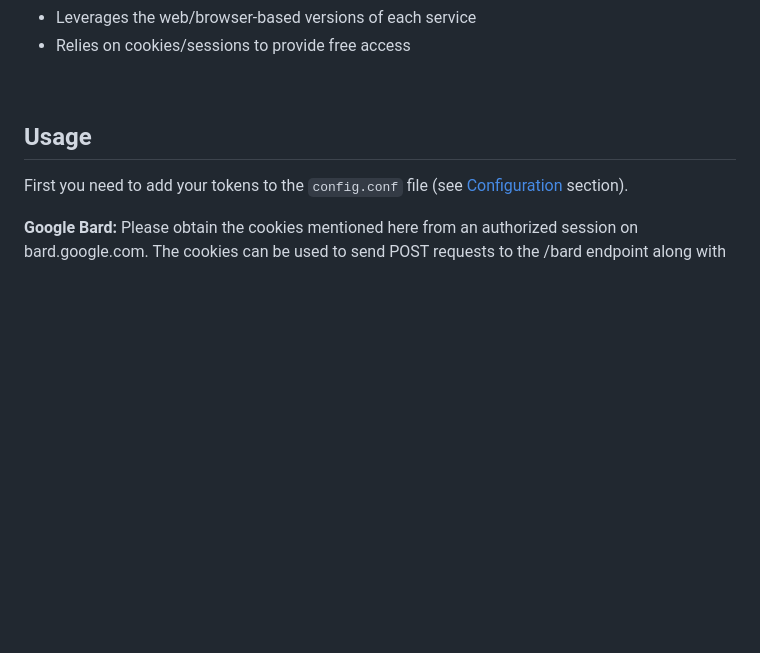
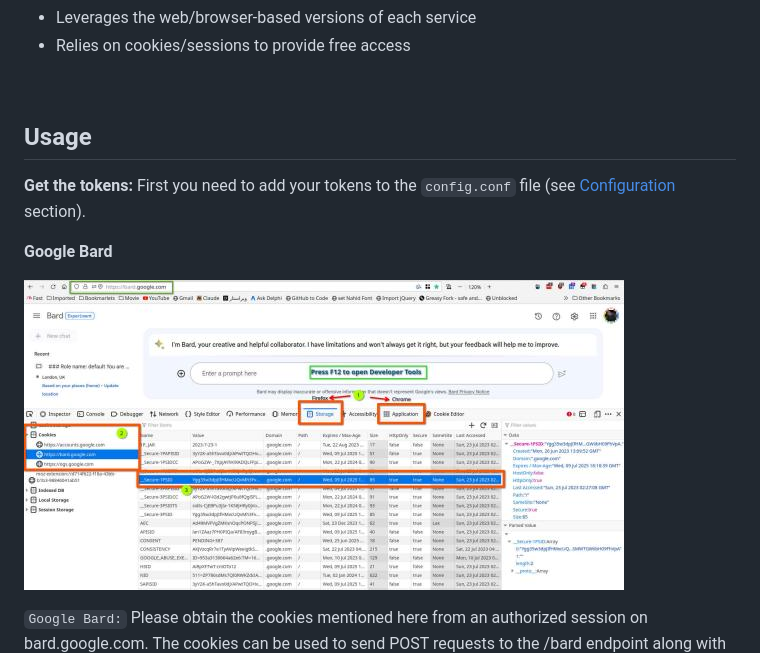
Before and after one commit to Amm1rr/WebAI-to-API, a Markdown page: README.MD, the part around the change printed below. Drawn GitHub-style; pictures changed too: assets/Bard-Thumb.jpg (added); blank space fills up the shorter version.

```diff
--- a/README.MD
+++ b/README.MD
@@ -22,7 +22,13 @@ This API can work with any software or app that needs access to OpenAI, Google B
 
 ## Usage
 
+**Get the tokens:**
 First you need to add your tokens to the `config.conf` file (see [Configuration](#configuration) section).
 
-**Google Bard:** Please obtain the cookies mentioned here from an authorized session on bard.google.com. The cookies can be used to
+
+**Google Bard**
+
+[![Image](assets/Bard-Thumb.jpg)](assets/Bard.jpg)
+
+`Google Bard:` Please obtain the cookies mentioned here from an authorized session on bard.google.com. The cookies can be used to
 send POST requests to the /bard endpoint along with a message in a JSON payload. It is important that the session_id,
```
Also changed, not shown: other parts of README.MD (+26 -5 lines), assets/Bard.jpg (added), assets/Claude-Cookie.png (deleted), assets/Claude-Thumb.jpg (added), assets/Claude.jpg (added).
